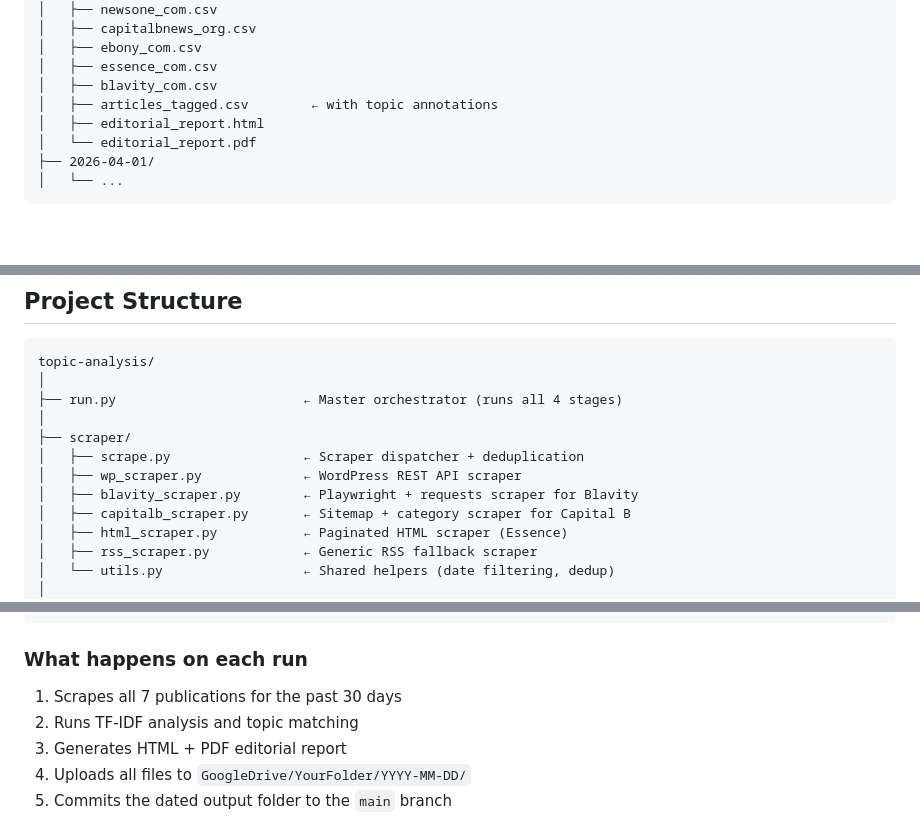
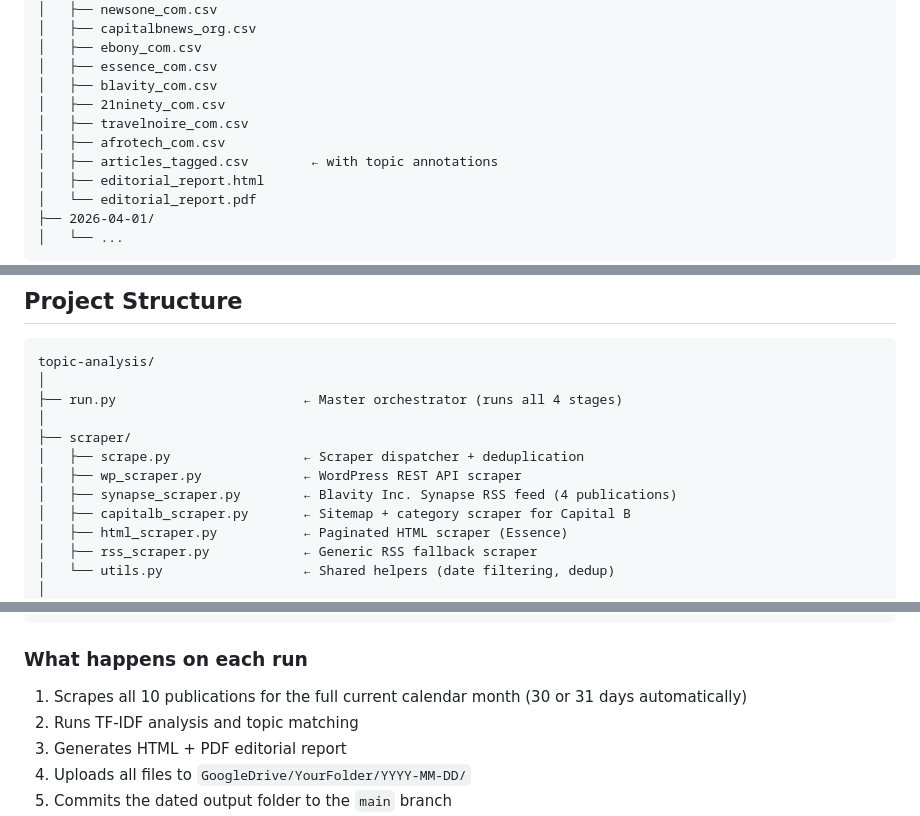
Before and after one commit to cyberxx7/topic-analysis, a Markdown page: README.md, 3 parts joined by grey strips. Drawn GitHub-style; blank space fills up the shorter version.

```diff
--- a/README.md
+++ b/README.md
@@ -62,6 +65,9 @@ outputs/
 │   ├── ebony_com.csv
 │   ├── essence_com.csv
 │   ├── blavity_com.csv
+│   ├── 21ninety_com.csv
+│   ├── travelnoire_com.csv
+│   ├── afrotech_com.csv
 │   ├── articles_tagged.csv        ← with topic annotations
 │   ├── editorial_report.html
 │   └── editorial_report.pdf
@@ -109,7 +115,7 @@ topic-analysis/
 ├── scraper/
 │   ├── scrape.py                 ← Scraper dispatcher + deduplication
 │   ├── wp_scraper.py             ← WordPress REST API scraper
-│   ├── blavity_scraper.py        ← Playwright + requests scraper for Blavity
+│   ├── synapse_scraper.py        ← Blavity Inc. Synapse RSS feed (4 publications)
 │   ├── capitalb_scraper.py       ← Sitemap + category scraper for Capital B
 │   ├── html_scraper.py           ← Paginated HTML scraper (Essence)
 │   ├── rss_scraper.py            ← Generic RSS fallback scraper
@@ -217,7 +222,7 @@ gh secret set GOOGLE_DRIVE_FOLDER_ID --body "your_folder_id"
 
 ### What happens on each run
 
-1. Scrapes all 7 publications for the past 30 days
+1. Scrapes all 10 publications for the full current calendar month (30 or 31 days automatically)
 2. Runs TF-IDF analysis and topic matching
 3. Generates HTML + PDF editorial report
 4. Uploads all files to `GoogleDrive/YourFolder/YYYY-MM-DD/`
```
Also changed, not shown: other parts of README.md (+30 -7 lines).
